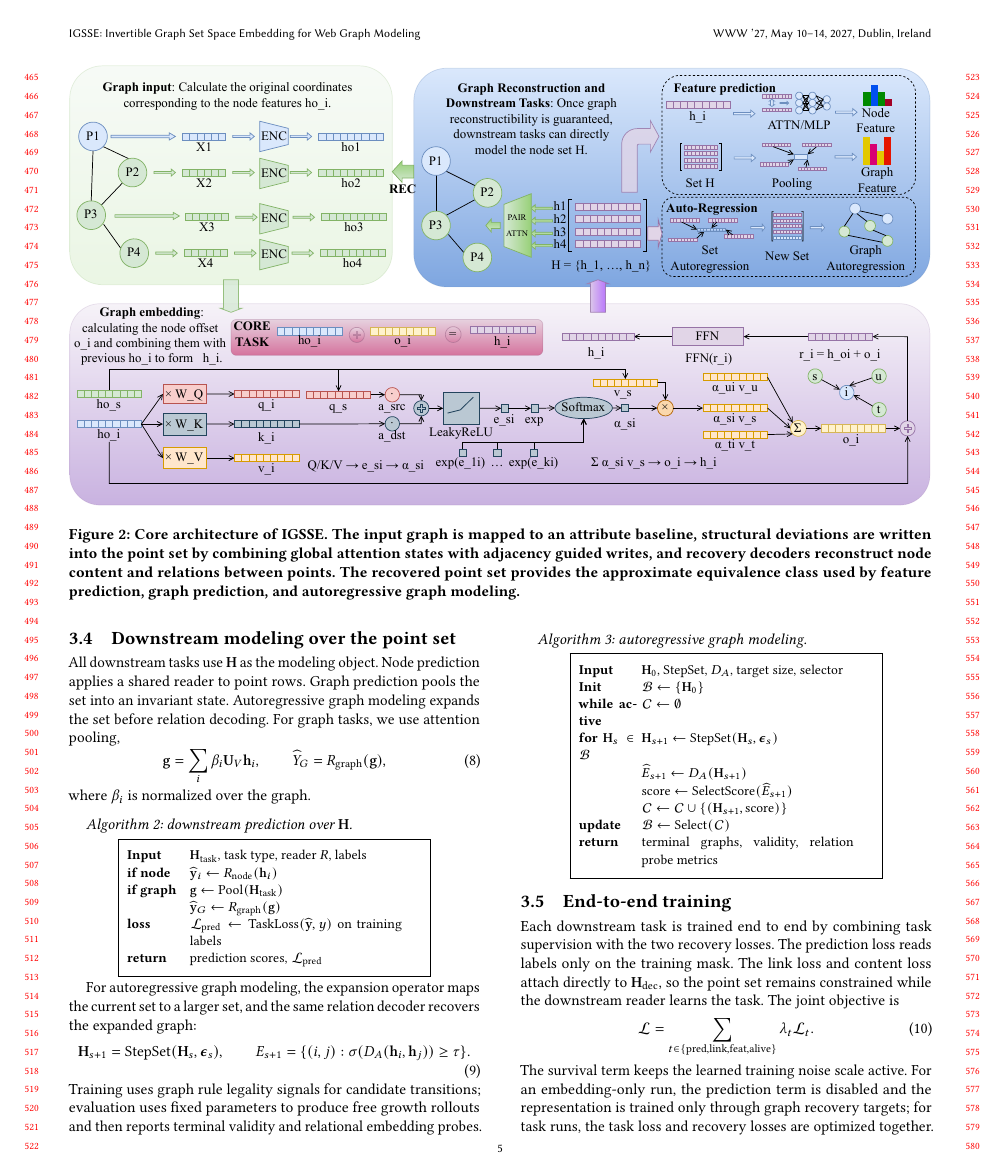
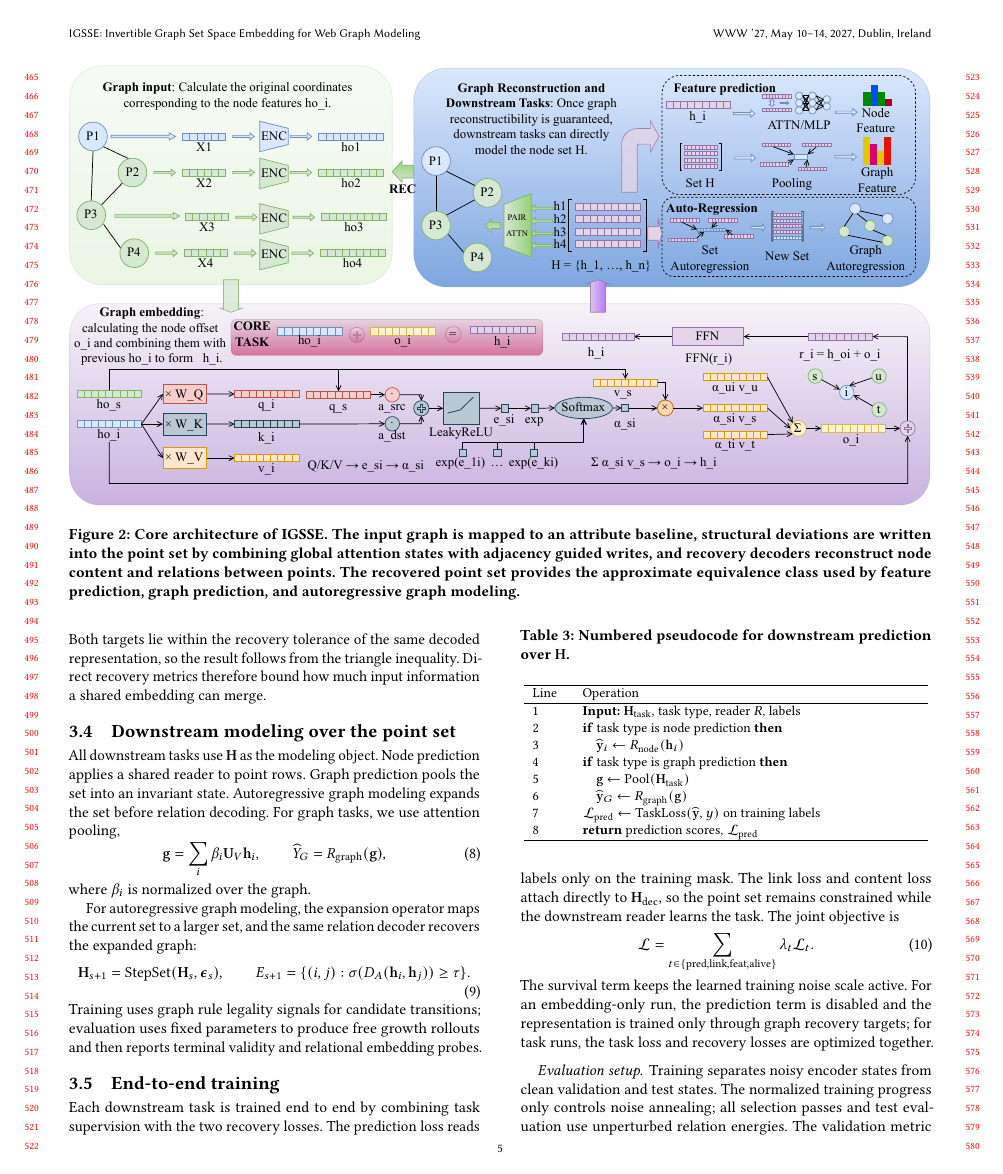
Before and after one commit to sulla041/WWW1-IGSSE, a LaTeX paper (main.tex, which reads sections/method.tex): page 5 of 7 before the commit and page 5 of 8 after it. Compiled offline with pdfLaTeX.

Commit message:
Format method pseudocode as numbered tables

```diff
--- a/sections/method.tex
+++ b/sections/method.tex
@@ -211,23 +217,27 @@ For graph tasks, we use attention pooling,
 \end{equation}
 where $\beta_i$ is normalized over the graph.
 
-\paragraph{Algorithm 2: downstream prediction over $\Hset$.}
-\begin{quote}\small
-\setlength{\fboxsep}{5pt}%
-\noindent\fbox{%
-\begin{minipage}{\dimexpr\linewidth-2\fboxsep-2\fboxrule\relax}
-\begin{tabular}{@{}p{0.19\linewidth}@{\hspace{0.5em}}p{0.72\linewidth}@{}}
-\textbf{Input} & $\Hset_{\mathrm{task}}$, task type, reader $R$, labels \\
-\textbf{if node} & $\widehat{\mathbf y}_i\leftarrow
-R_{\mathrm{node}}(\mathbf h_i)$ \\
-\textbf{if graph} & $\mathbf g\leftarrow \operatorname{Pool}(\Hset_{\mathrm{task}})$ \\
-& $\widehat{\mathbf y}_G\leftarrow R_{\mathrm{graph}}(\mathbf g)$ \\
-\textbf{loss} & $\mathcal L_{\mathrm{pred}}\leftarrow
+\begin{table}[t]
+  \centering
+  \caption{Numbered pseudocode for downstream prediction over $\Hset$.}
+  \label{tab:alg-prediction}
+  \small
+  \begin{tabular}{p{0.08\linewidth}p{0.82\linewidth}}
+    \hline
+    Line & Operation \\
+    \hline
+    1 & \textbf{Input:} $\Hset_{\mathrm{task}}$, task type, reader $R$, labels \\
+    2 & \textbf{if} task type is node prediction \textbf{then} \\
+    3 & \quad $\widehat{\mathbf y}_i\leftarrow R_{\mathrm{node}}(\mathbf h_i)$ \\
+    4 & \textbf{if} task type is graph prediction \textbf{then} \\
+    5 & \quad $\mathbf g\leftarrow \operatorname{Pool}(\Hset_{\mathrm{task}})$ \\
+    6 & \quad $\widehat{\mathbf y}_G\leftarrow R_{\mathrm{graph}}(\mathbf g)$ \\
+    7 & $\mathcal L_{\mathrm{pred}}\leftarrow
     \operatorname{TaskLoss}(\widehat{\mathbf y},y)$ on training labels \\
-\textbf{return} & prediction scores, $\mathcal L_{\mathrm{pred}}$ \\
+    8 & \textbf{return} prediction scores, $\mathcal L_{\mathrm{pred}}$ \\
+    \hline
   \end{tabular}
-\end{minipage}}
-\end{quote}
+\end{table}
 
 For autoregressive graph modeling, the expansion operator maps the current set to
 a larger set, and the same relation decoder recovers the expanded graph:
@@ -240,13 +250,3 @@ Training uses graph rule legality signals for candidate transitions; evaluation
 uses fixed parameters to produce free growth rollouts and then reports terminal
 validity and relational embedding probes.
 
-\paragraph{Algorithm 3: autoregressive graph modeling.}
-\begin{quote}\small
-\setlength{\fboxsep}{5pt}%
-\noindent\fbox{%
-\begin{minipage}{\dimexpr\linewidth-2\fboxsep-2\fboxrule\relax}
-\begin{tabular}{@{}p{0.19\linewidth}@{\hspace{0.5em}}p{0.72\linewidth}@{}}
-\textbf{Input} & $\Hset_0$, $\operatorname{StepSet}$, $D_A$, target size, selector \\
-\textbf{Init} & $\mathcal B\leftarrow\{\Hset_0\}$ \\
-\textbf{while active} & $\mathcal C\leftarrow\emptyset$ \\
-\textbf{for $\Hset_s\in\mathcal B$} & $\Hset_{s+1}\leftarrow
@@ -253,6 +268 @@ validity and relational embedding probes.
     \operatorname{StepSet}(\Hset_s,\boldsymbol\epsilon_s)$ \\
-& $\widehat E_{s+1}\leftarrow D_A(\Hset_{s+1})$ \\
-& $\operatorname{score}\leftarrow \operatorname{SelectScore}(\widehat E_{s+1})$ \\
-& $\mathcal C\leftarrow\mathcal C\cup\{(\Hset_{s+1},\operatorname{score})\}$ \\
-\textbf{update} & $\mathcal B\leftarrow\operatorname{Select}(\mathcal C)$ \\
-\textbf{return} & terminal graphs, validity, relation probe metrics \\
@@ -259,6 +279,5 @@ validity and relational embedding probes.
   \end{tabular}
-\end{minipage}}
-\end{quote}
+\end{table}
 
 \subsection{End-to-end training}
 \label{sec:training}
```
Also changed, not shown: hand-writing/IGSSE.txt (+3 -3 lines), sections/method.tex (69 more changed lines). Lines whose indentation alone changed are shown as unchanged.
